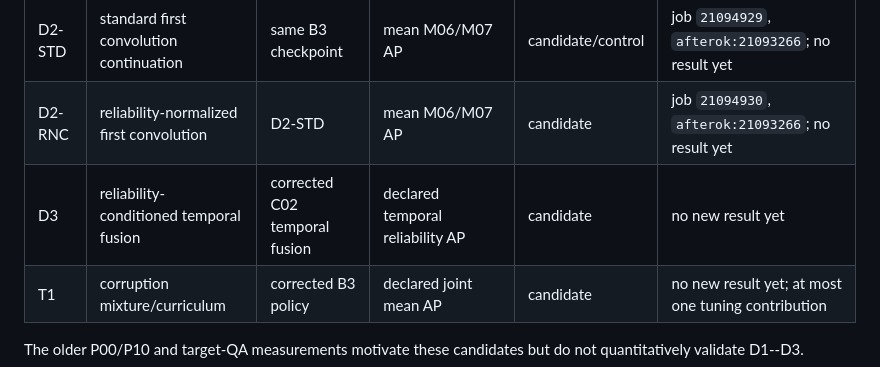
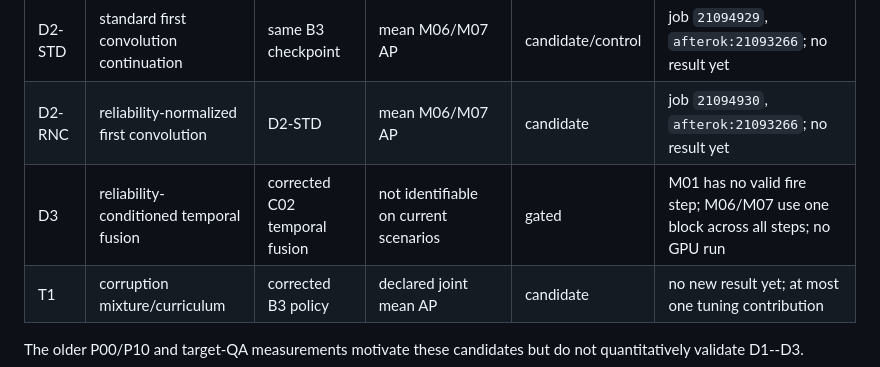
Before and after one commit to KulbearGPT/wildfire-research-plan, a Markdown page: docs/experiments/quantitative_reliability_ledger.md, the part around the change. Rendered like a GitHub page.

Commit message:
docs: gate unidentifiable temporal direction

```diff
--- a/docs/experiments/quantitative_reliability_ledger.md
+++ b/docs/experiments/quantitative_reliability_ledger.md
@@ -74,7 +74,7 @@ scientific configuration and 20GB MIG request fixed but uses a two-hour limit.
 | D1-KL | clean-corrupt predictive consistency | D1-ERM | mean M01/M06/M07 AP | candidate | job `21094928`, `afterok:21093266`; metric frozen before execution |
 | D2-STD | standard first convolution continuation | same B3 checkpoint | mean M06/M07 AP | candidate/control | job `21094929`, `afterok:21093266`; no result yet |
 | D2-RNC | reliability-normalized first convolution | D2-STD | mean M06/M07 AP | candidate | job `21094930`, `afterok:21093266`; no result yet |
-| D3 | reliability-conditioned temporal fusion | corrected C02 temporal fusion | declared temporal reliability AP | candidate | no new result yet |
+| D3 | reliability-conditioned temporal fusion | corrected C02 temporal fusion | not identifiable on current scenarios | gated | M01 has no valid fire step; M06/M07 use one block across all steps; no GPU run |
 | T1 | corruption mixture/curriculum | corrected B3 policy | declared joint mean AP | candidate | no new result yet; at most one tuning contribution |
 
 The older P00/P10 and target-QA measurements motivate these candidates but do
```
Also changed, not shown: 2 other files.
